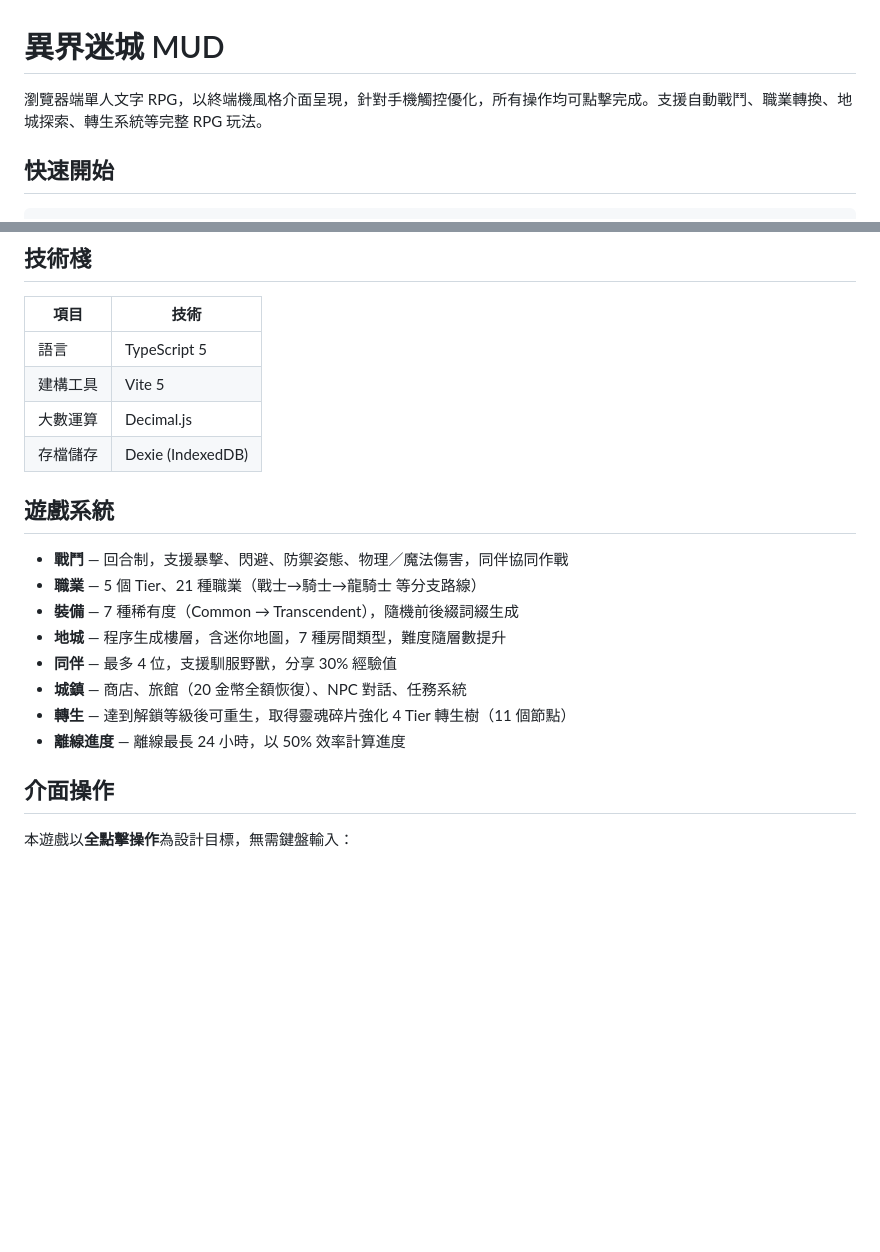
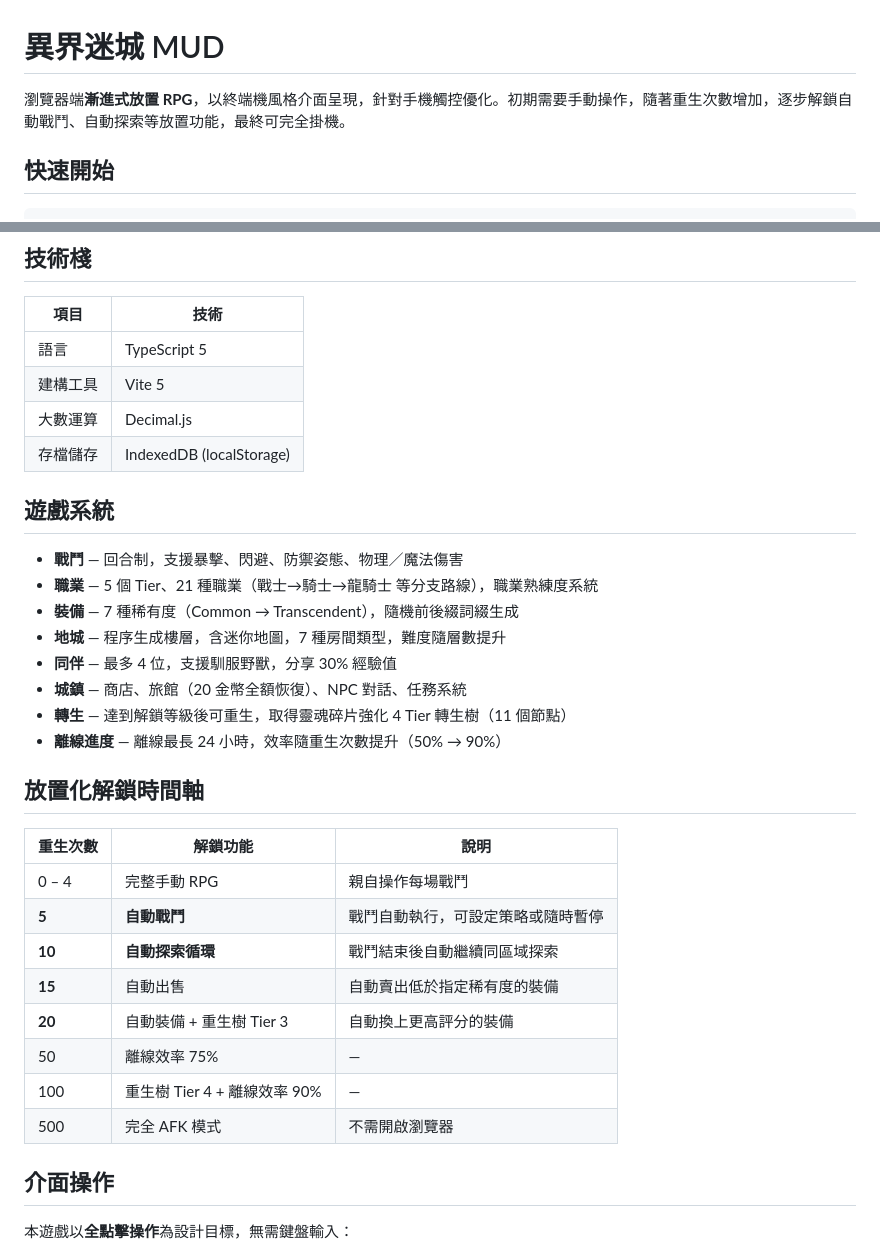
Before and after one commit to ed100084/mud, a Markdown page: README.md, 2 parts joined by grey strips. Drawn GitHub-style; blank space fills up the shorter version.

```diff
--- a/README.md
+++ b/README.md
@@ -1,6 +1,6 @@
 # 異界迷城 MUD
 
-瀏覽器端單人文字 RPG，以終端機風格介面呈現，針對手機觸控優化，所有操作均可點擊完成。支援自動戰鬥、職業轉換、地城探索、轉生系統等完整 RPG 玩法。
+瀏覽器端**漸進式放置 RPG**，以終端機風格介面呈現，針對手機觸控優化。初期需要手動操作，隨著重生次數增加，逐步解鎖自動戰鬥、自動探索等放置功能，最終可完全掛機。
 
 ## 快速開始
 
@@ -18,18 +18,31 @@ npm run preview  # 預覽建置結果
 | 語言 | TypeScript 5 |
 | 建構工具 | Vite 5 |
 | 大數運算 | Decimal.js |
-| 存檔儲存 | Dexie (IndexedDB) |
+| 存檔儲存 | IndexedDB (localStorage) |
 
 ## 遊戲系統
 
-- **戰鬥** — 回合制，支援暴擊、閃避、防禦姿態、物理／魔法傷害，同伴協同作戰
-- **職業** — 5 個 Tier、21 種職業（戰士→騎士→龍騎士 等分支路線）
+- **戰鬥** — 回合制，支援暴擊、閃避、防禦姿態、物理／魔法傷害
+- **職業** — 5 個 Tier、21 種職業（戰士→騎士→龍騎士 等分支路線），職業熟練度系統
 - **裝備** — 7 種稀有度（Common → Transcendent），隨機前後綴詞綴生成
 - **地城** — 程序生成樓層，含迷你地圖，7 種房間類型，難度隨層數提升
 - **同伴** — 最多 4 位，支援馴服野獸，分享 30% 經驗值
 - **城鎮** — 商店、旅館（20 金幣全額恢復）、NPC 對話、任務系統
 - **轉生** — 達到解鎖等級後可重生，取得靈魂碎片強化 4 Tier 轉生樹（11 個節點）
-- **離線進度** — 離線最長 24 小時，以 50% 效率計算進度
+- **離線進度** — 離線最長 24 小時，效率隨重生次數提升（50% → 90%）
+
+## 放置化解鎖時間軸
+
+| 重生次數 | 解鎖功能 | 說明 |
+|---------|---------|------|
+| 0 – 4 | 完整手動 RPG | 親自操作每場戰鬥 |
+| **5** | **自動戰鬥** | 戰鬥自動執行，可設定策略或隨時暫停 |
+| **10** | **自動探索循環** | 戰鬥結束後自動繼續同區域探索 |
+| **15** | 自動出售 | 自動賣出低於指定稀有度的裝備 |
+| **20** | 自動裝備 + 重生樹 Tier 3 | 自動換上更高評分的裝備 |
+| 50 | 離線效率 75% | — |
+| 100 | 重生樹 Tier 4 + 離線效率 90% | — |
+| 500 | 完全 AFK 模式 | 不需開啟瀏覽器 |
 
 ## 介面操作
 
```
Also changed, not shown: other parts of README.md (+9 -5 lines).
